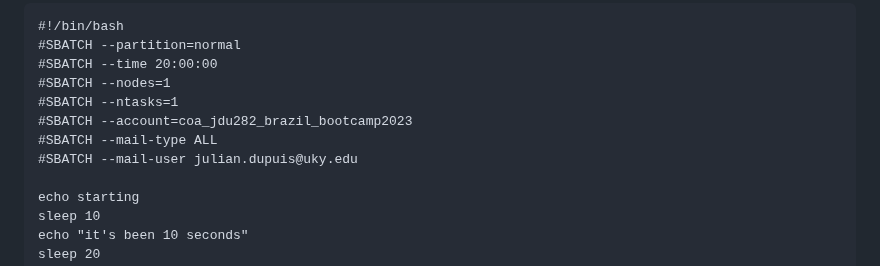
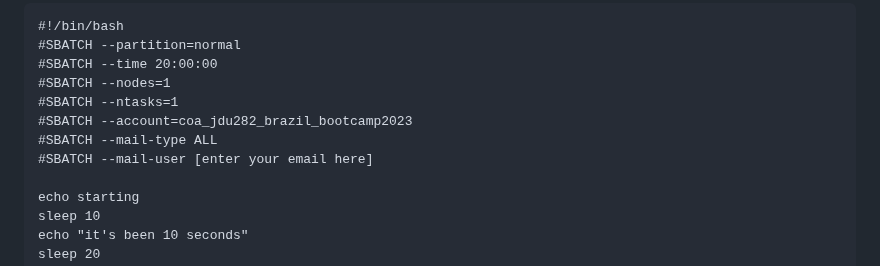
Before and after one commit to jrdupuis/UFSCar_IntTax, a Markdown page: Remote_HPC_MCC.md, the part around the change. GitHub-like rendering.

```diff
--- a/Remote_HPC_MCC.md
+++ b/Remote_HPC_MCC.md
@@ -100,7 +100,7 @@ Now let's edit that `batch_header.sh` content to contain an actual command that
 #SBATCH --ntasks=1
 #SBATCH --account=coa_jdu282_brazil_bootcamp2023
 #SBATCH --mail-type ALL
-#SBATCH --mail-user julian.dupuis@uky.edu
+#SBATCH --mail-user [enter your email here]
 
 echo starting
 sleep 10
```
